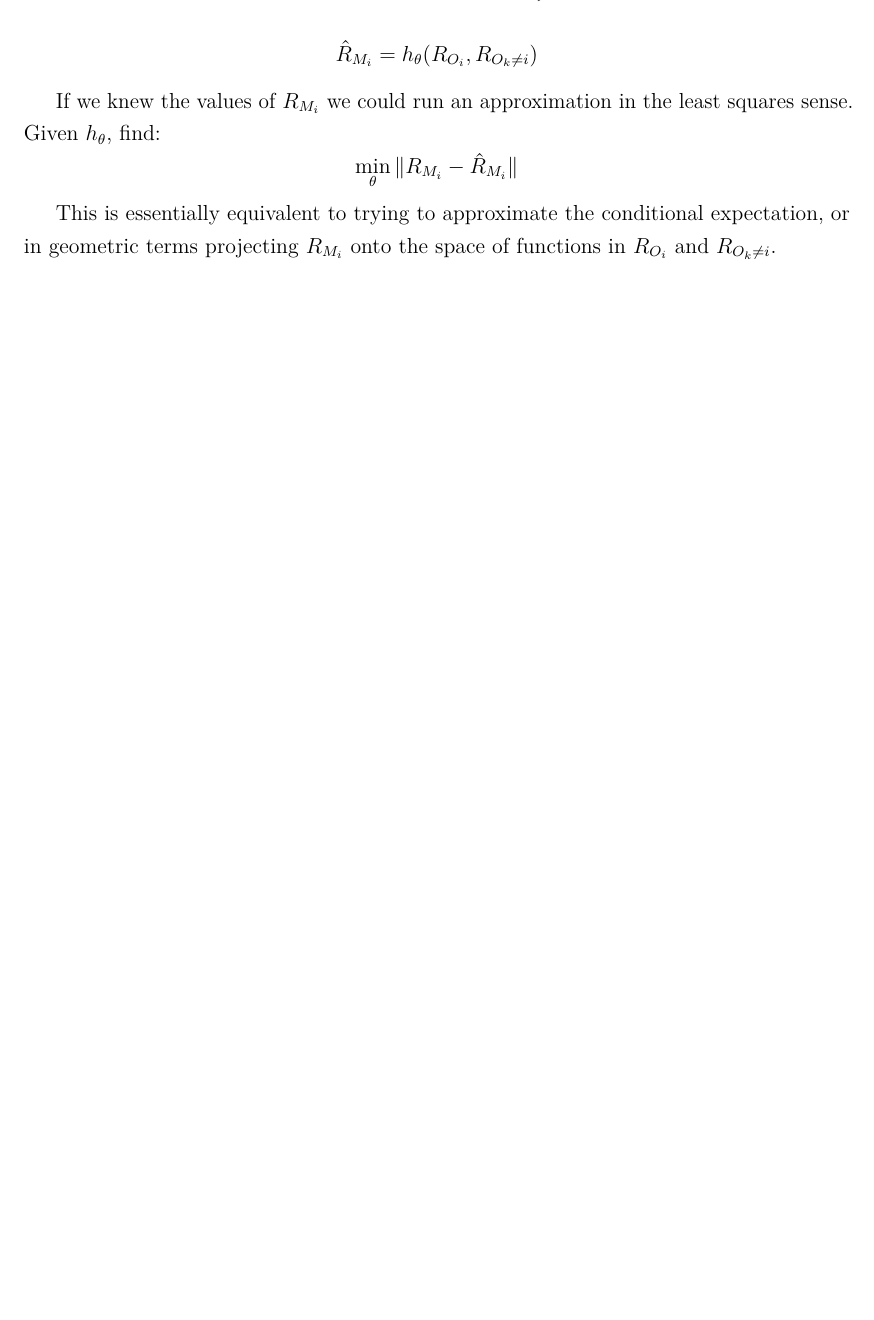
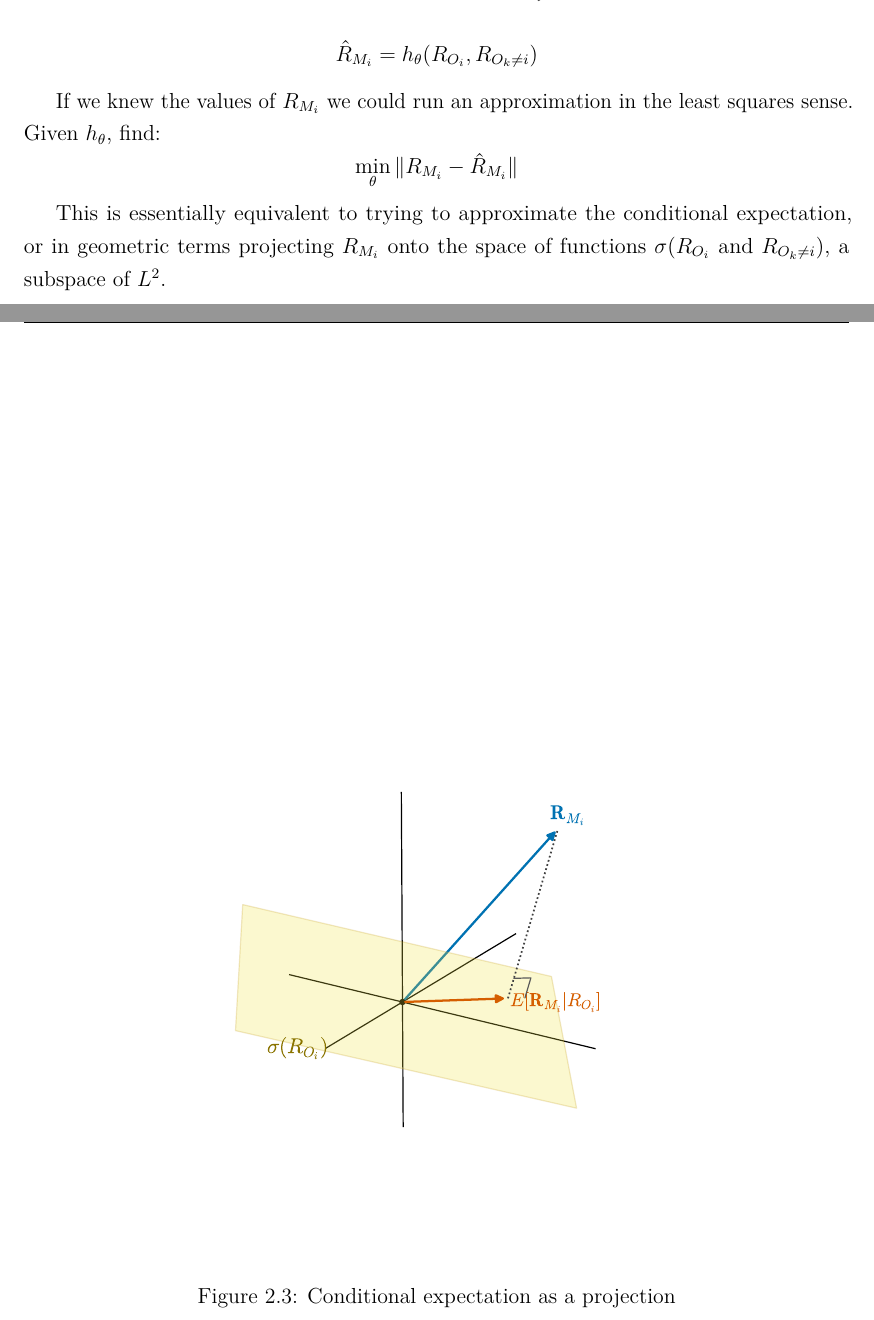
Before and after one commit to michelecarlo/Graduate-Thesis, a LaTeX thesis (Latex/main.tex, which reads Latex/Chapters/Geometry.tex): part of page 15 of 35 before the commit and two parts of pages 15 and 16 of 35 after it, the two joined at a grey line, cut so that both start at the same text, the shorter picture padded with empty space. Compiled offline with pdfLaTeX.

Commit message:
more geometry

```diff
--- a/Latex/Chapters/Geometry.tex
+++ b/Latex/Chapters/Geometry.tex
@@ -126,8 +126,16 @@ squares sense. Given $h_\theta$, find:
 \]
 
 This is essentially equivalent to trying to approximate the conditional expectation,
-or in geometric terms projecting ${R}_{M_i}$ onto the space of functions in
-$R_{O_i}$ and $R_{O_k \neq i}$.
+or in geometric terms projecting ${R}_{M_i}$ onto the space of functions $\sigma (R_{O_i}$ and $R_{O_k \neq i})$,
+a subspace of $L^2$.
+
+\begin{figure}
+
+  \centering
+  \includegraphics[width=0.7\textwidth]{Figures/projection_H.pdf}
+  \caption{Conditional expectation as a projection}
+  \label{fig:conditional}
+\end{figure}
 
 
 \clearpage
```
Also changed, not shown: Latex/Figures/projection_H.pdf (added), Latex/main.pdf, 1 other file.
